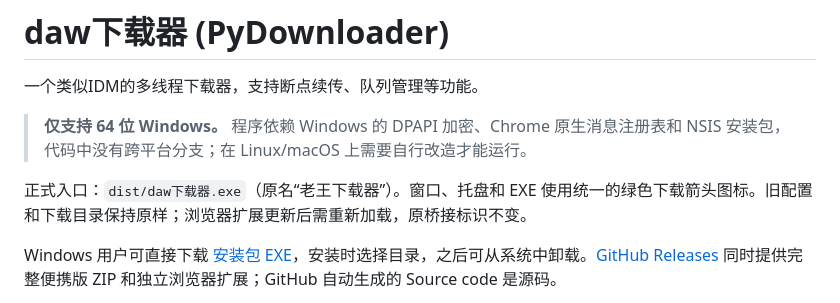
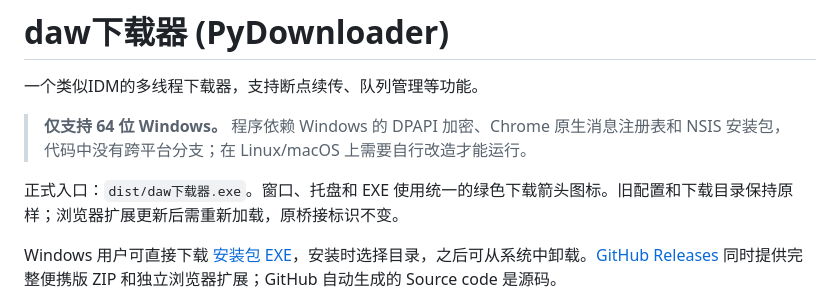
Before and after one commit to dwdw530/downLoad, a Markdown page: README.md, the part around the change. Rendered like a GitHub page.

```diff
--- a/README.md
+++ b/README.md
@@ -4,7 +4,7 @@
 
 > **仅支持 64 位 Windows。** 程序依赖 Windows 的 DPAPI 加密、Chrome 原生消息注册表和 NSIS 安装包，代码中没有跨平台分支；在 Linux/macOS 上需要自行改造才能运行。
 
-正式入口：`dist/daw下载器.exe`（原名“老王下载器”）。窗口、托盘和 EXE 使用统一的绿色下载箭头图标。旧配置和下载目录保持原样；浏览器扩展更新后需重新加载，原桥接标识不变。
+正式入口：`dist/daw下载器.exe`。窗口、托盘和 EXE 使用统一的绿色下载箭头图标。旧配置和下载目录保持原样；浏览器扩展更新后需重新加载，原桥接标识不变。
 
 Windows 用户可直接下载 [安装包 EXE](https://github.com/dwdw530/downLoad/releases/download/v0.9.0/daw-downloader-v0.9.0-windows-x64-setup.exe)，安装时选择目录，之后可从系统中卸载。[GitHub Releases](https://github.com/dwdw530/downLoad/releases/latest) 同时提供完整便携版 ZIP 和独立浏览器扩展；GitHub 自动生成的 Source code 是源码。
 
```
